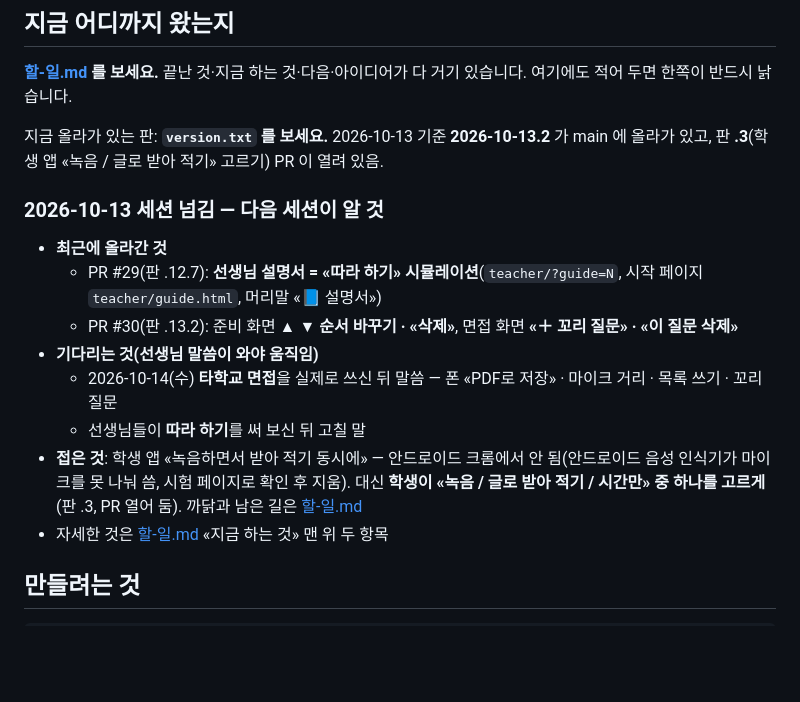
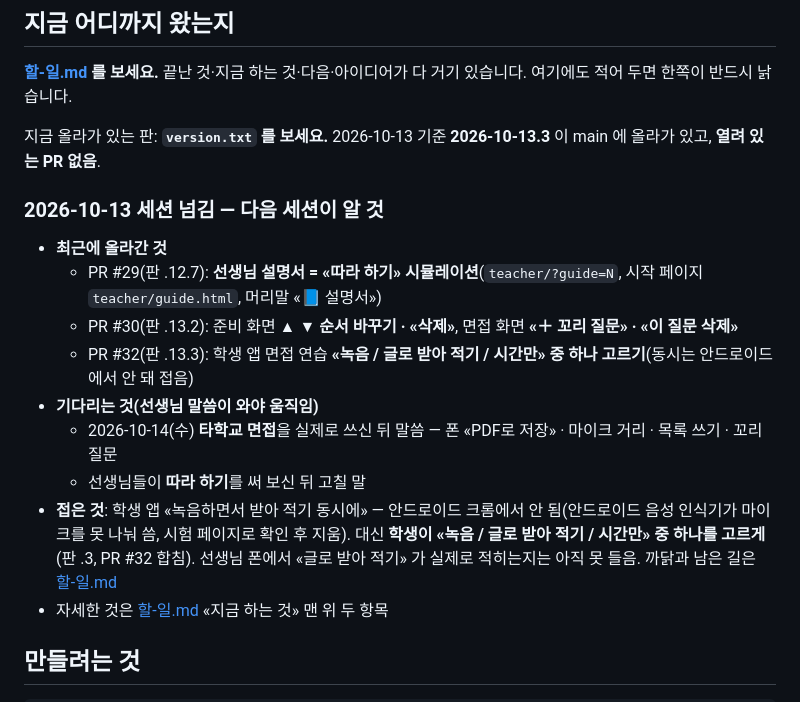
Before and after one commit to 08hwichemi/interview-on, a Markdown page: docs/이어서-작업하기.md, the part around the change. GitHub-like rendering; blank space fills up the shorter version.

```diff
--- a/docs/이어서-작업하기.md
+++ b/docs/이어서-작업하기.md
@@ -14,18 +14,19 @@ docs/할-일.md 의 "지금 하는 것" 부터 이어서 작업하자.
 **[할-일.md](할-일.md) 를 보세요.** 끝난 것·지금 하는 것·다음·아이디어가 다 거기 있습니다.
 여기에도 적어 두면 한쪽이 반드시 낡습니다.
 
-지금 올라가 있는 판: **`version.txt` 를 보세요.** 2026-10-13 기준 **2026-10-13.2** 가 main 에 올라가 있고, 판 **.3**(학생 앱 «녹음 / 글로 받아 적기» 고르기) PR 이 열려 있음.
+지금 올라가 있는 판: **`version.txt` 를 보세요.** 2026-10-13 기준 **2026-10-13.3** 이 main 에 올라가 있고, **열려 있는 PR 없음**.
 
 ### 2026-10-13 세션 넘김 — 다음 세션이 알 것
 
 - **최근에 올라간 것**
   - PR #29(판 .12.7): **선생님 설명서 = «따라 하기» 시뮬레이션**(`teacher/?guide=N`, 시작 페이지 `teacher/guide.html`, 머리말 «📘 설명서»)
   - PR #30(판 .13.2): 준비 화면 **▲ ▼ 순서 바꾸기 · «삭제»**, 면접 화면 **«＋ 꼬리 질문» · «이 질문 삭제»**
+  - PR #32(판 .13.3): 학생 앱 면접 연습 **«녹음 / 글로 받아 적기 / 시간만» 중 하나 고르기**(동시는 안드로이드에서 안 돼 접음)
 - **기다리는 것(선생님 말씀이 와야 움직임)**
   - 2026-10-14(수) **타학교 면접**을 실제로 쓰신 뒤 말씀 — 폰 «PDF로 저장» · 마이크 거리 · 목록 쓰기 · 꼬리 질문
   - 선생님들이 **따라 하기**를 써 보신 뒤 고칠 말
 - **접은 것**: 학생 앱 «녹음하면서 받아 적기 동시에» — 안드로이드 크롬에서 안 됨(안드로이드 음성 인식기가 마이크를 못 나눠 씀, 시험 페이지로 확인 후 지움).
-  대신 **학생이 «녹음 / 글로 받아 적기 / 시간만» 중 하나를 고르게**(판 .3, PR 열어 둠). 까닭과 남은 길은 [할-일.md](할-일.md)
+  대신 **학생이 «녹음 / 글로 받아 적기 / 시간만» 중 하나를 고르게**(판 .3, PR #32 합침). 선생님 폰에서 «글로 받아 적기» 가 실제로 적히는지는 아직 못 들음. 까닭과 남은 길은 [할-일.md](할-일.md)
 - 자세한 것은 [할-일.md](할-일.md) «지금 하는 것» 맨 위 두 항목
 
 ## 만들려는 것
```
Also changed, not shown: docs/할-일.md (+2 -2 lines).
